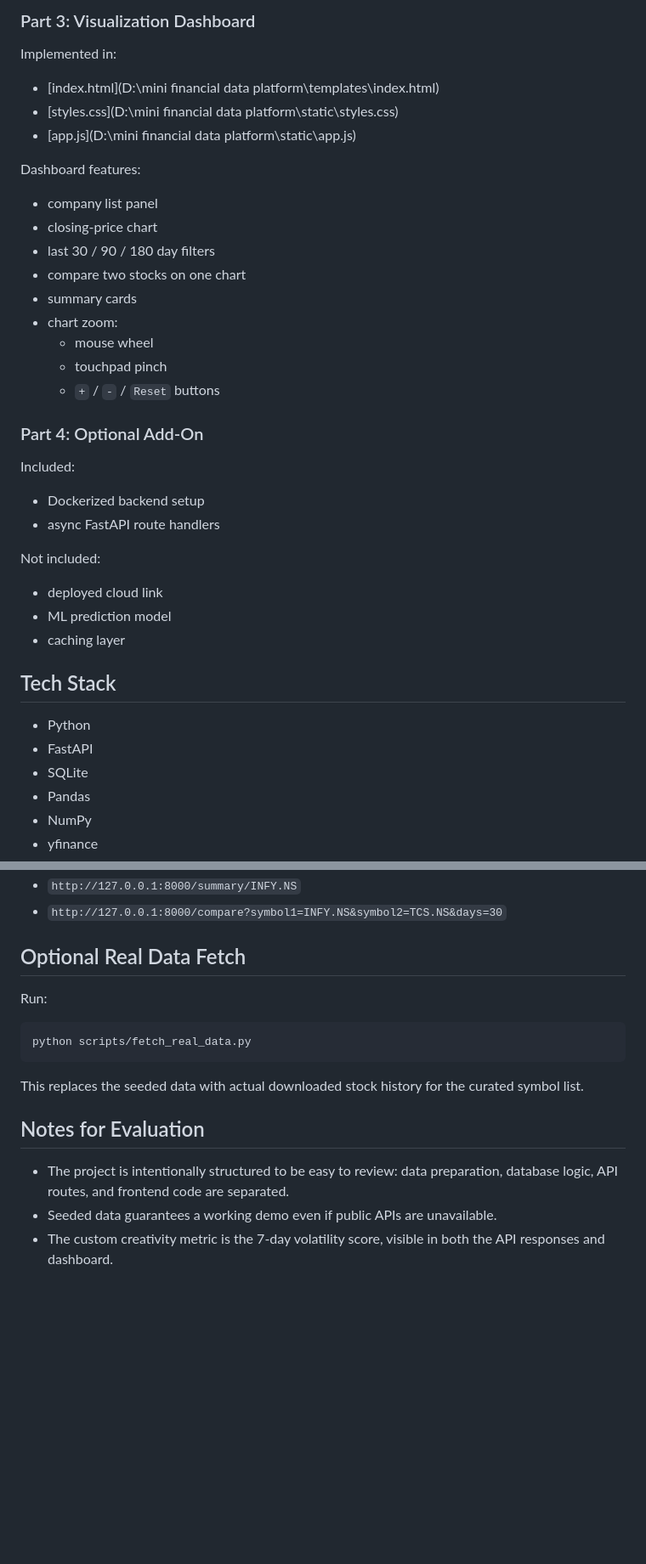
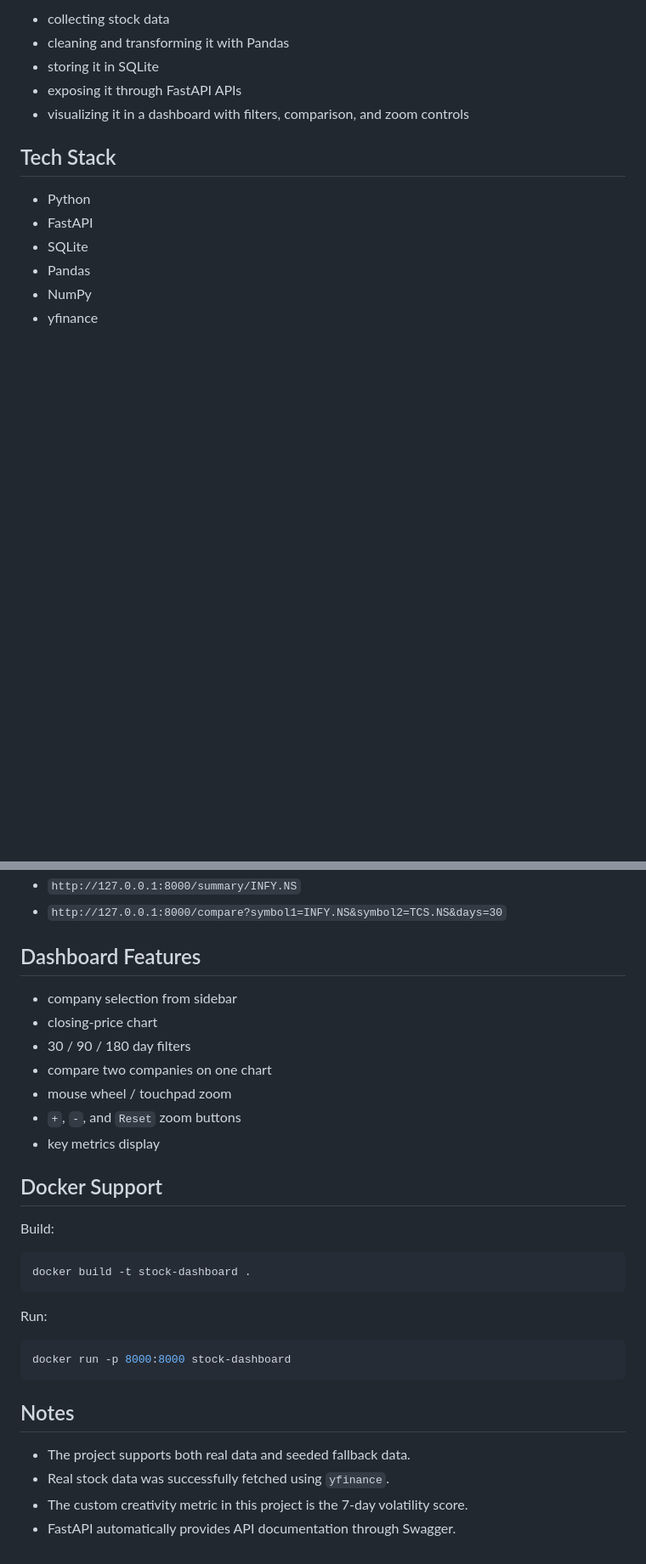
Before and after one commit to Vatsal-ai-Neema/stock-data-intelligence-dashboard, a Markdown page: README.md, 2 parts joined by grey strips. Shown at 85% size. Drawn GitHub-style; blank space fills up the shorter version.

````diff
--- a/README.md
+++ b/README.md
@@ -44,31 +9,8 @@ Swagger documentation is available automatically through FastAPI at:
-### Part 3: Visualization Dashboard
-
-Implemented in:
-- [index.html](D:\mini financial data platform\templates\index.html)
-- [styles.css](D:\mini financial data platform\static\styles.css)
-- [app.js](D:\mini financial data platform\static\app.js)
-
-Dashboard features:
-- company list panel
-- closing-price chart
-- last 30 / 90 / 180 day filters
-- compare two stocks on one chart
-- summary cards
-- chart zoom:
-  - mouse wheel
-  - touchpad pinch
-  - `+` / `-` / `Reset` buttons
-
-### Part 4: Optional Add-On
-
-Included:
-- Dockerized backend setup
-- async FastAPI route handlers
-
-Not included:
-- deployed cloud link
-- ML prediction model
-- caching layer
+- collecting stock data
+- cleaning and transforming it with Pandas
+- storing it in SQLite
+- exposing it through FastAPI APIs
+- visualizing it in a dashboard with filters, comparison, and zoom controls
 
 ## Tech Stack
 
@@ -189,18 +207,33 @@ Then open:
 - `http://127.0.0.1:8000/summary/INFY.NS`
 - `http://127.0.0.1:8000/compare?symbol1=INFY.NS&symbol2=TCS.NS&days=30`
 
-## Optional Real Data Fetch
+## Dashboard Features
+
+- company selection from sidebar
+- closing-price chart
+- 30 / 90 / 180 day filters
+- compare two companies on one chart
+- mouse wheel / touchpad zoom
+- `+`, `-`, and `Reset` zoom buttons
+- key metrics display
+
+## Docker Support
+
+Build:
+
+```powershell
+docker build -t stock-dashboard .
+```
 
 Run:
 
 ```powershell
-python scripts/fetch_real_data.py
+docker run -p 8000:8000 stock-dashboard
 ```
 
-This replaces the seeded data with actual downloaded stock history for the curated symbol list.
+## Notes
 
-## Notes for Evaluation
-
-- The project is intentionally structured to be easy to review: data preparation, database logic, API routes, and frontend code are separated.
-- Seeded data guarantees a working demo even if public APIs are unavailable.
-- The custom creativity metric is the 7-day volatility score, visible in both the API responses and dashboard.
+- The project supports both real data and seeded fallback data.
+- Real stock data was successfully fetched using `yfinance`.
+- The custom creativity metric in this project is the 7-day volatility score.
+- FastAPI automatically provides API documentation through Swagger.
````
Also changed, not shown: other parts of README.md (+125 -84 lines).
